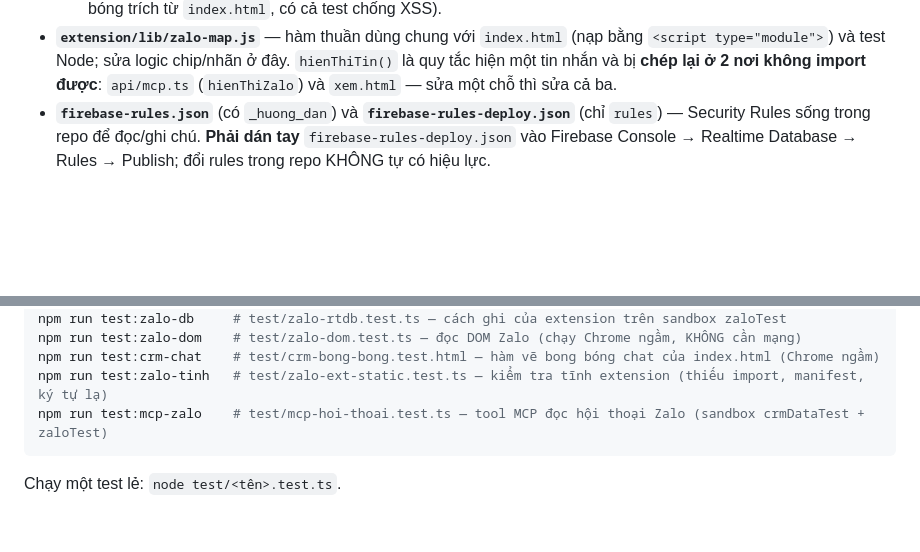
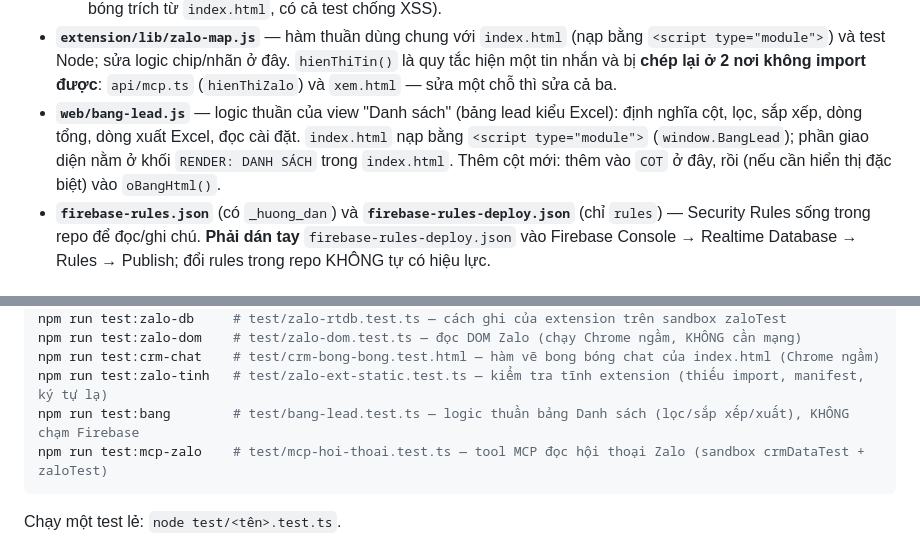
Before and after one commit to truongnlt99-spec/crmtool, a Markdown page: CLAUDE.md, 2 parts joined by grey strips. Drawn GitHub-style; blank space fills up the shorter version.

Commit message:
Ghi chu CLAUDE.md ve view Danh sach va test:bang
Co-Authored-By: Claude Opus 5.5 <noreply@anthropic.com>

````diff
--- a/CLAUDE.md
+++ b/CLAUDE.md
@@ -24,6 +24,10 @@ Có thêm kết nối MCP để Claude đọc/ghi CRM, và link "chia sẻ chỉ
   - tin file / link xem trước / ảnh có chú thích → `attachmentFromMessage()` gom chữ nhìn thấy trong cả bong bóng + `href`, **cố ý không dựa vào tên class** (Zalo đổi class liên tục) và ngắt dòng theo thẻ khối (DOM thật bị minify, không ngắt thì tên file dính liền dung lượng).
   - Test chạy Chrome thật: `npm run test:zalo-dom` (đọc DOM) và `npm run test:crm-chat` (chạy đúng hàm vẽ bong bóng trích từ `index.html`, có cả test chống XSS).
 - **`extension/lib/zalo-map.js`** — hàm thuần dùng chung với `index.html` (nạp bằng `<script type="module">`) và test Node; sửa logic chip/nhãn ở đây. `hienThiTin()` là quy tắc hiện một tin nhắn và bị **chép lại ở 2 nơi không import được**: `api/mcp.ts` (`hienThiZalo`) và `xem.html` — sửa một chỗ thì sửa cả ba.
+- **`web/bang-lead.js`** — logic thuần của view "Danh sách" (bảng lead kiểu Excel): định nghĩa cột, lọc,
+  sắp xếp, dòng tổng, dòng xuất Excel, đọc cài đặt. `index.html` nạp bằng `<script type="module">`
+  (`window.BangLead`); phần giao diện nằm ở khối `RENDER: DANH SÁCH` trong `index.html`. Thêm cột mới:
+  thêm vào `COT` ở đây, rồi (nếu cần hiển thị đặc biệt) vào `oBangHtml()`.
 - **`firebase-rules.json`** (có `_huong_dan`) và **`firebase-rules-deploy.json`** (chỉ `rules`) —
   Security Rules sống trong repo để đọc/ghi chú. **Phải dán tay** `firebase-rules-deploy.json` vào
   Firebase Console → Realtime Database → Rules → Publish; đổi rules trong repo KHÔNG tự có hiệu lực.
@@ -64,6 +68,7 @@ npm run test:zalo-db     # test/zalo-rtdb.test.ts — cách ghi của extension
 npm run test:zalo-dom    # test/zalo-dom.test.ts — đọc DOM Zalo (chạy Chrome ngầm, KHÔNG cần mạng)
 npm run test:crm-chat    # test/crm-bong-bong.test.html — hàm vẽ bong bóng chat của index.html (Chrome ngầm)
 npm run test:zalo-tinh   # test/zalo-ext-static.test.ts — kiểm tra tĩnh extension (thiếu import, manifest, ký tự lạ)
+npm run test:bang        # test/bang-lead.test.ts — logic thuần bảng Danh sách (lọc/sắp xếp/xuất), KHÔNG chạm Firebase
 npm run test:mcp-zalo    # test/mcp-hoi-thoai.test.ts — tool MCP đọc hội thoại Zalo (sandbox crmDataTest + zaloTest)
 ```
 
````
